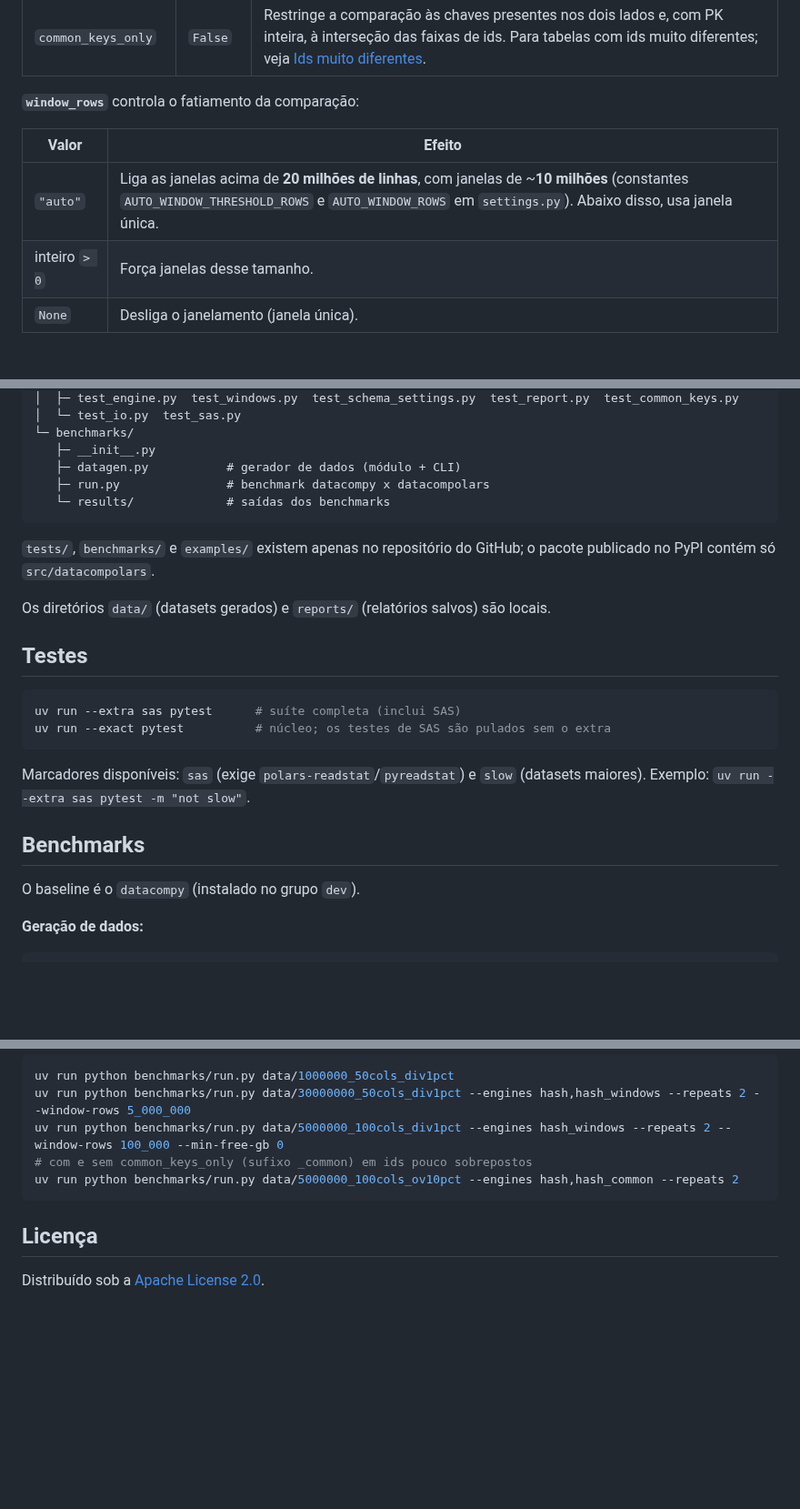
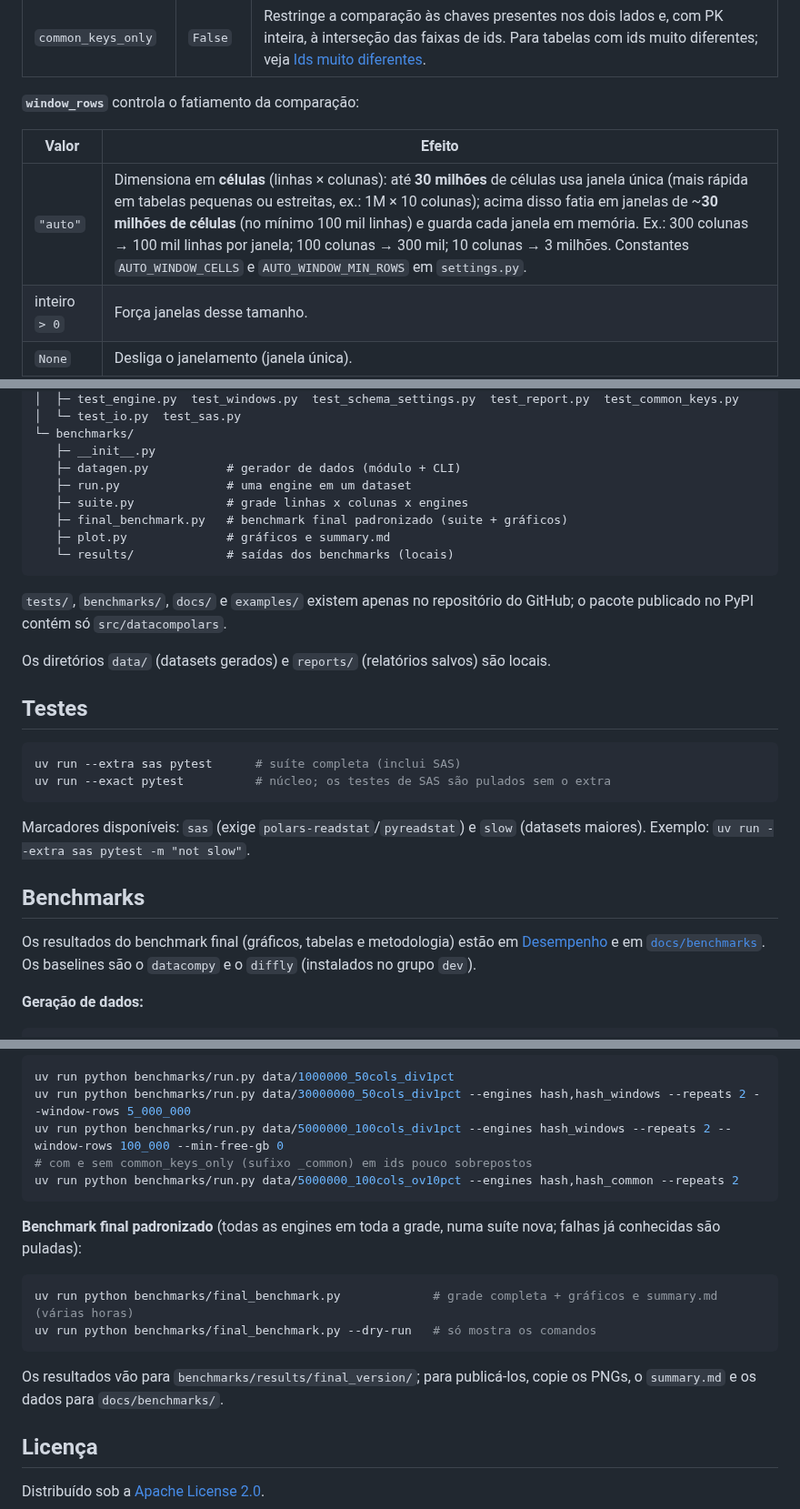
Before and after one commit to blzrosa/datacompolars, a Markdown page: README.md, 3 parts joined by grey strips. Shown at 91% size. GitHub-like rendering; blank space fills up the shorter version.

````diff
--- a/README.md
+++ b/README.md
@@ -248,7 +271,7 @@ Nulo com nulo é sempre igual; nulo de um lado só é diferença.
 
 | Valor | Efeito |
 |---|---|
-| `"auto"` | Liga as janelas acima de **20 milhões de linhas**, com janelas de ~**10 milhões** (constantes `AUTO_WINDOW_THRESHOLD_ROWS` e `AUTO_WINDOW_ROWS` em `settings.py`). Abaixo disso, usa janela única. |
+| `"auto"` | Dimensiona em **células** (linhas × colunas): até **30 milhões** de células usa janela única (mais rápida em tabelas pequenas ou estreitas, ex.: 1M × 10 colunas); acima disso fatia em janelas de ~**30 milhões de células** (no mínimo 100 mil linhas) e guarda cada janela em memória. Ex.: 300 colunas → 100 mil linhas por janela; 100 colunas → 300 mil; 10 colunas → 3 milhões. Constantes `AUTO_WINDOW_CELLS` e `AUTO_WINDOW_MIN_ROWS` em `settings.py`. |
 | inteiro `> 0` | Força janelas desse tamanho. |
 | `None` | Desliga o janelamento (janela única). |
 
@@ -436,11 +461,14 @@ datacompolars/
 └─ benchmarks/
    ├─ __init__.py
    ├─ datagen.py           # gerador de dados (módulo + CLI)
-   ├─ run.py               # benchmark datacompy x datacompolars
-   └─ results/             # saídas dos benchmarks
+   ├─ run.py               # uma engine em um dataset
+   ├─ suite.py             # grade linhas x colunas x engines
+   ├─ final_benchmark.py   # benchmark final padronizado (suite + gráficos)
+   ├─ plot.py              # gráficos e summary.md
+   └─ results/             # saídas dos benchmarks (locais)
 ```
 
-`tests/`, `benchmarks/` e `examples/` existem apenas no repositório do GitHub; o pacote publicado no PyPI contém só `src/datacompolars`.
+`tests/`, `benchmarks/`, `docs/` e `examples/` existem apenas no repositório do GitHub; o pacote publicado no PyPI contém só `src/datacompolars`.
 
 Os diretórios `data/` (datasets gerados) e `reports/` (relatórios salvos) são locais.
 
@@ -455,7 +483,7 @@ Marcadores disponíveis: `sas` (exige `polars-readstat`/`pyreadstat`) e `slow` (
 
 ## Benchmarks
 
-O baseline é o `datacompy` (instalado no grupo `dev`).
+Os resultados do benchmark final (gráficos, tabelas e metodologia) estão em [Desempenho](#desempenho) e em [`docs/benchmarks`](https://github.com/blzrosa/datacompolars/tree/main/docs/benchmarks). Os baselines são o `datacompy` e o `diffly` (instalados no grupo `dev`).
 
 **Geração de dados:**
 
@@ -477,6 +505,15 @@ uv run python benchmarks/run.py data/5000000_100cols_div1pct --engines hash_wind
 uv run python benchmarks/run.py data/5000000_100cols_ov10pct --engines hash,hash_common --repeats 2
 ```
 
+**Benchmark final padronizado** (todas as engines em toda a grade, numa suíte nova; falhas já conhecidas são puladas):
+
+```bash
+uv run python benchmarks/final_benchmark.py             # grade completa + gráficos e summary.md (várias horas)
+uv run python benchmarks/final_benchmark.py --dry-run   # só mostra os comandos
+```
+
+Os resultados vão para `benchmarks/results/final_version/`; para publicá-los, copie os PNGs, o `summary.md` e os dados para `docs/benchmarks/`.
+
 ## Licença
 
 Distribuído sob a [Apache License 2.0](https://github.com/blzrosa/datacompolars/blob/main/LICENSE).
````
Also changed, not shown: other parts of README.md (+25 -0 lines), docs/benchmarks/README.md (added, +72 -0 lines), docs/benchmarks/summary.md (added, +118 -0 lines), docs/benchmarks/images/memory_vs_rows_dark.png (added), docs/benchmarks/images/memory_vs_rows_light.png (added), docs/benchmarks/images/time_vs_rows_dark.png (added), docs/benchmarks/images/time_vs_rows_light.png (added).
